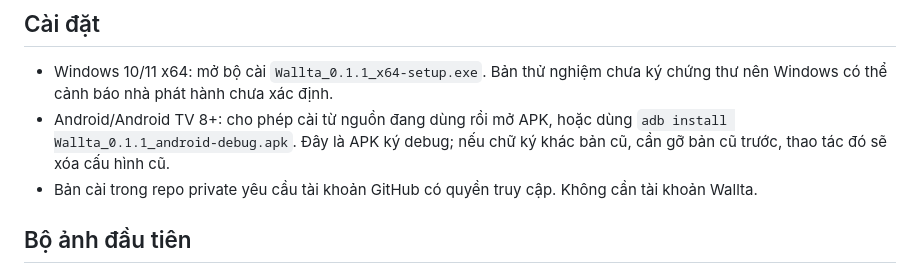
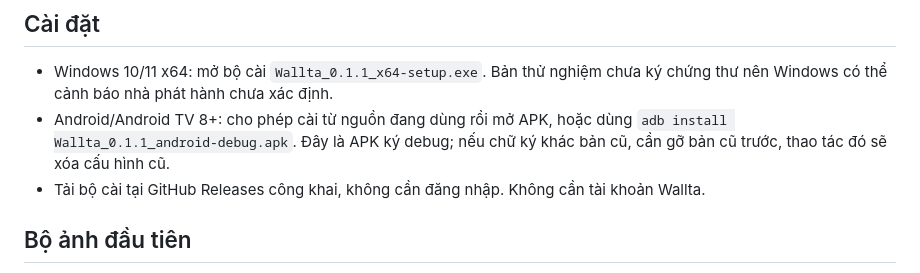
Before and after one commit to mawta/wallta, a Markdown page: docs/quick-start.md, the part around the change. Rendered like a GitHub page.

```diff
--- a/docs/quick-start.md
+++ b/docs/quick-start.md
@@ -4,7 +4,7 @@
 
 - Windows 10/11 x64: mở bộ cài `Wallta_0.1.1_x64-setup.exe`. Bản thử nghiệm chưa ký chứng thư nên Windows có thể cảnh báo nhà phát hành chưa xác định.
 - Android/Android TV 8+: cho phép cài từ nguồn đang dùng rồi mở APK, hoặc dùng `adb install Wallta_0.1.1_android-debug.apk`. Đây là APK ký debug; nếu chữ ký khác bản cũ, cần gỡ bản cũ trước, thao tác đó sẽ xóa cấu hình cũ.
-- Bản cài trong repo private yêu cầu tài khoản GitHub có quyền truy cập. Không cần tài khoản Wallta.
+- Tải bộ cài tại GitHub Releases công khai, không cần đăng nhập. Không cần tài khoản Wallta.
 
 ## Bộ ảnh đầu tiên
 
```
Also changed, not shown: README.md (+1 -1 lines).
